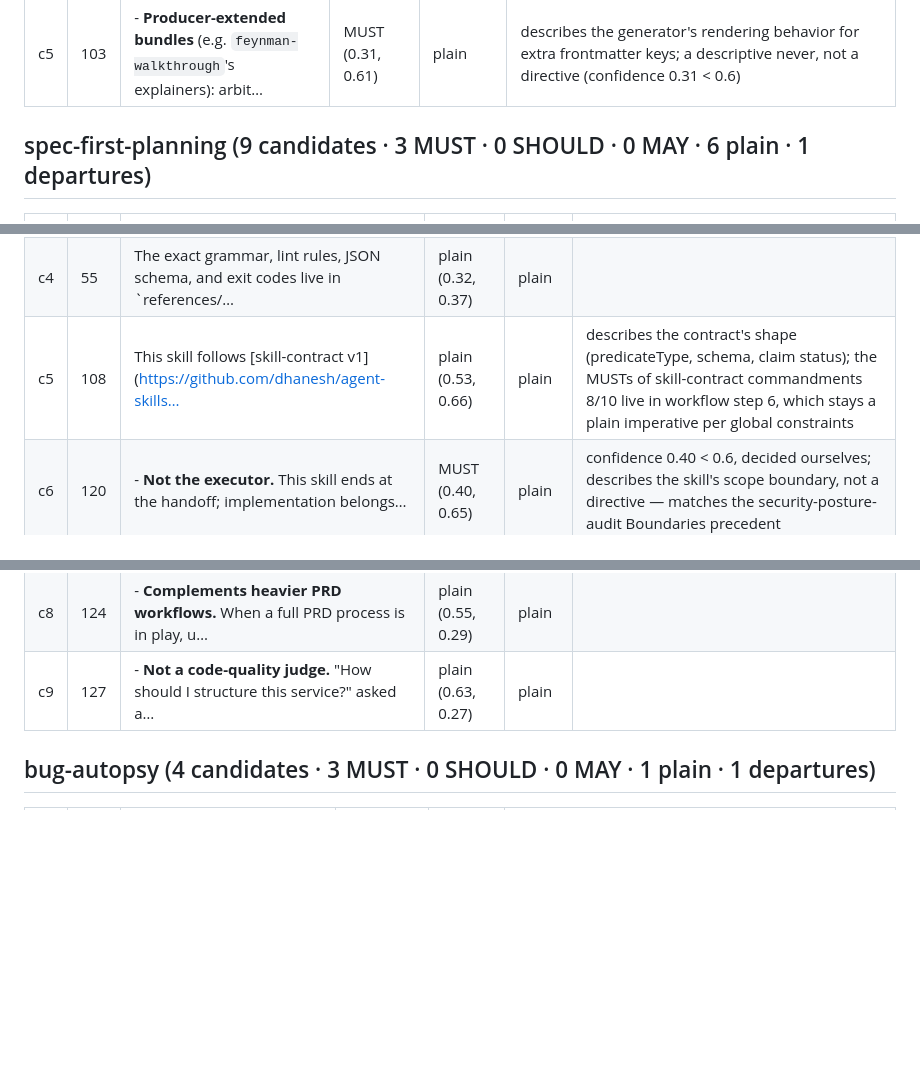
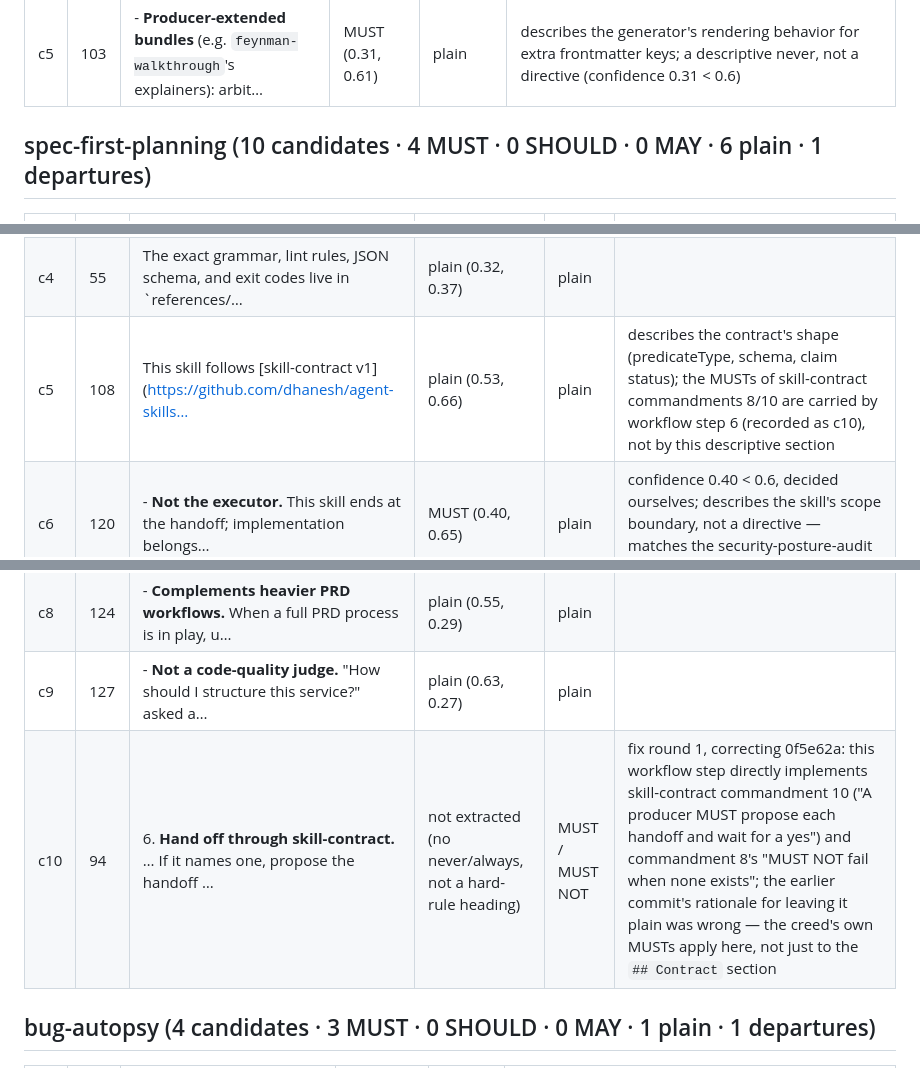
Before and after one commit to dhanesh/agent-skills, a Markdown page: docs/rfc2119/2026-09-19-classification.md, 3 parts joined by grey strips. Rendered like a GitHub page; blank space fills up the shorter version.

```diff
--- a/docs/rfc2119/2026-09-19-classification.md
+++ b/docs/rfc2119/2026-09-19-classification.md
@@ -235,7 +235,7 @@ Skills appear in rewrite order.
 | c4 | 57 | - **Spec tracking.** The generator targets OKF v0.1. If the spec has moved (che… | MUST (0.38, 0.64) | SHOULD | confidence 0.38 < 0.6, decided ourselves; no gate/test enforces staying on the current spec version — a strong default with a legitimate exception (the spec hasn't moved), not a hard failure |
 | c5 | 103 | - **Producer-extended bundles** (e.g. `feynman-walkthrough`'s explainers): arbit… | MUST (0.31, 0.61) | plain | describes the generator's rendering behavior for extra frontmatter keys; a descriptive never, not a directive (confidence 0.31 < 0.6) |
 
-## spec-first-planning (9 candidates · 3 MUST · 0 SHOULD · 0 MAY · 6 plain · 1 departures)
+## spec-first-planning (10 candidates · 4 MUST · 0 SHOULD · 0 MAY · 6 plain · 1 departures)
 
 | id | line | sentence | Jev level (conf, harm) | final | departure reason |
 |---|---|---|---|---|---|
@@ -243,11 +243,12 @@ Skills appear in rewrite order.
 | c2 | 45 | - **The spec** — drafted from `references/spec-template.md`. Required sections:… | MUST (0.79, 0.64) | MUST | enforced by `assets/spec_lint.py`'s missing-section FAIL |
 | c3 | 49 | - **The plan** — one or more tasks per requirement, each carrying *what* to cha… | MUST (0.87, 0.70) | MUST | enforced by `assets/spec_to_tasks.py`'s UNCOVERED gate |
 | c4 | 55 | The exact grammar, lint rules, JSON schema, and exit codes live in `references/… | plain (0.32, 0.37) | plain | |
-| c5 | 108 | This skill follows [skill-contract v1](https://github.com/dhanesh/agent-skills… | plain (0.53, 0.66) | plain | describes the contract's shape (predicateType, schema, claim status); the MUSTs of skill-contract commandments 8/10 live in workflow step 6, which stays a plain imperative per global constraints |
+| c5 | 108 | This skill follows [skill-contract v1](https://github.com/dhanesh/agent-skills… | plain (0.53, 0.66) | plain | describes the contract's shape (predicateType, schema, claim status); the MUSTs of skill-contract commandments 8/10 are carried by workflow step 6 (recorded as c10), not by this descriptive section |
 | c6 | 120 | - **Not the executor.** This skill ends at the handoff; implementation belongs… | MUST (0.40, 0.65) | plain | confidence 0.40 < 0.6, decided ourselves; describes the skill's scope boundary, not a directive — matches the security-posture-audit Boundaries precedent |
 | c7 | 122 | - **Not a project-management tool.** No estimates, sprints, assignees, or stat… | plain (0.42, 0.29) | plain | |
 | c8 | 124 | - **Complements heavier PRD workflows.** When a full PRD process is in play, u… | plain (0.55, 0.29) | plain | |
 | c9 | 127 | - **Not a code-quality judge.** "How should I structure this service?" asked a… | plain (0.63, 0.27) | plain | |
+| c10 | 94 | 6. **Hand off through skill-contract.** … If it names one, propose the handoff … | not extracted (no never/always, not a hard-rule heading) | MUST / MUST NOT | fix round 1, correcting 0f5e62a: this workflow step directly implements skill-contract commandment 10 ("A producer MUST propose each handoff and wait for a yes") and commandment 8's "MUST NOT fail when none exists"; the earlier commit's rationale for leaving it plain was wrong — the creed's own MUSTs apply here, not just to the `## Contract` section |
 
 ## bug-autopsy (4 candidates · 3 MUST · 0 SHOULD · 0 MAY · 1 plain · 1 departures)
 
```
Also changed, not shown: spec-first-planning/SKILL.md (+8 -6 lines).
